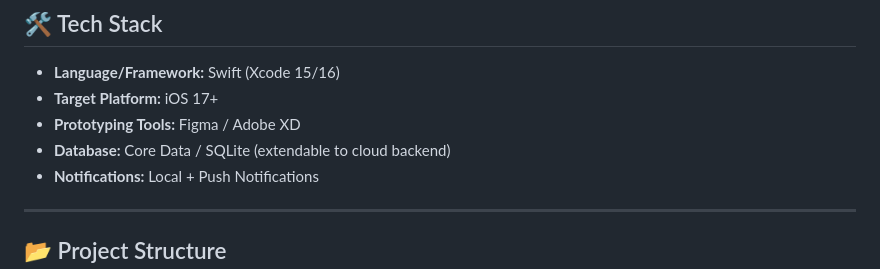
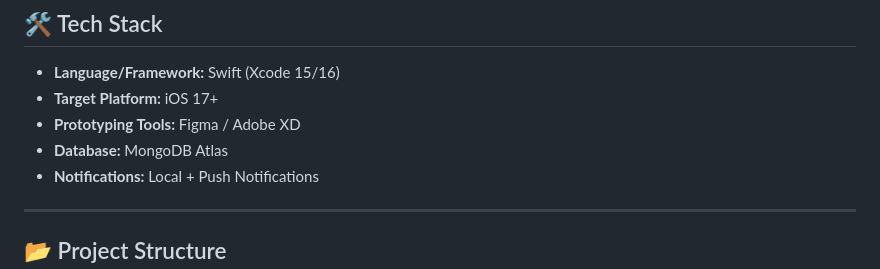
Before and after one commit to Mjhumaidan16/Poly_FixIt, a Markdown page: README.md, the part around the change. GitHub-like rendering.

```diff
--- a/README.md
+++ b/README.md
@@ -77,7 +77,7 @@ This project follows a **user-centered design approach**, moving through researc
 - **Language/Framework:** Swift (Xcode 15/16)
 - **Target Platform:** iOS 17+
 - **Prototyping Tools:** Figma / Adobe XD
-- **Database:** Core Data / SQLite (extendable to cloud backend)
+- **Database:** MongoDB Atlas
 - **Notifications:** Local + Push Notifications
 
 ---
```
